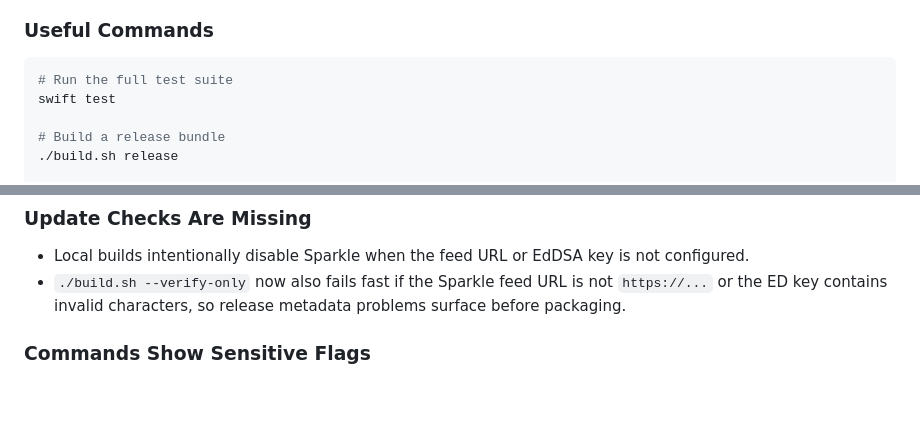
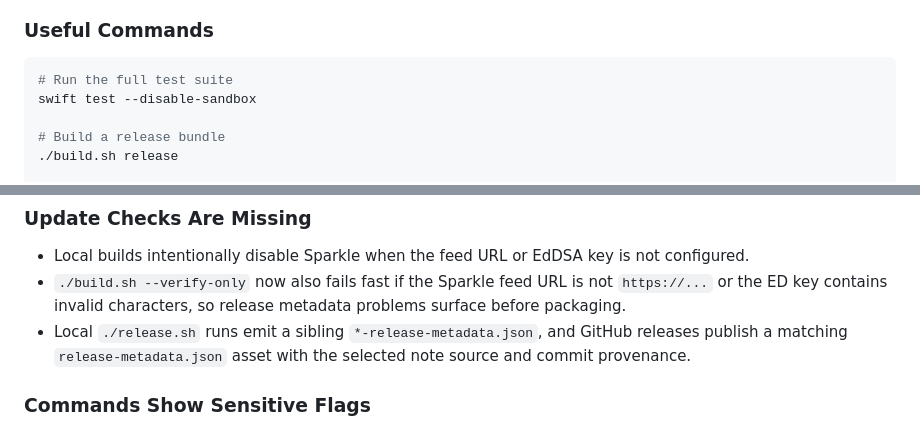
Before and after one commit to mastertyko/slaynode, a Markdown page: INSTALL.md, 2 parts joined by grey strips. Rendered like a GitHub page; blank space fills up the shorter version.

````diff
--- a/INSTALL.md
+++ b/INSTALL.md
@@ -42,7 +42,7 @@ cd slaynode
 ### Useful Commands
 ```bash
 # Run the full test suite
-swift test
+swift test --disable-sandbox
 
 # Build a release bundle
 ./build.sh release
@@ -111,6 +111,7 @@ sudo xcode-select --reset
 ### Update Checks Are Missing
 - Local builds intentionally disable Sparkle when the feed URL or EdDSA key is not configured.
 - `./build.sh --verify-only` now also fails fast if the Sparkle feed URL is not `https://...` or the ED key contains invalid characters, so release metadata problems surface before packaging.
+- Local `./release.sh` runs emit a sibling `*-release-metadata.json`, and GitHub releases publish a matching `release-metadata.json` asset with the selected note source and commit provenance.
 
 ### Commands Show Sensitive Flags
 - SlayNode redacts known secret-bearing arguments before displaying commands in the UI.
````
Also changed, not shown: README.md (+2 -0 lines), docs/DEVELOPMENT.md (+2 -1 lines).
